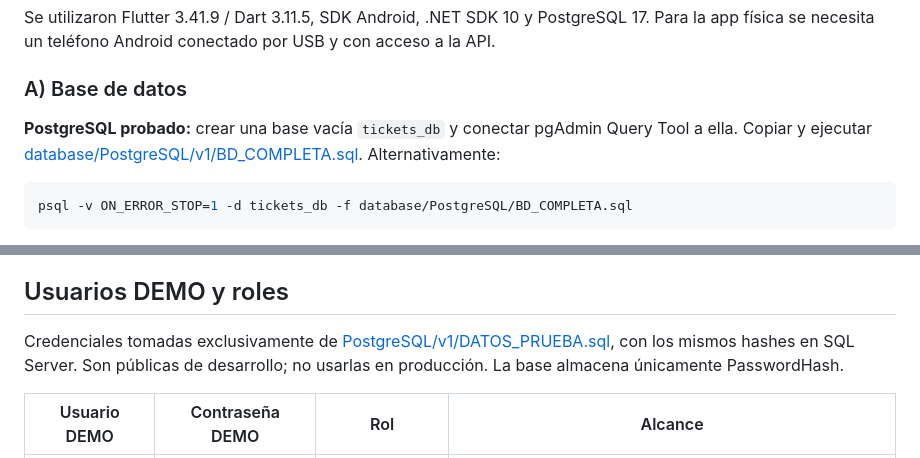
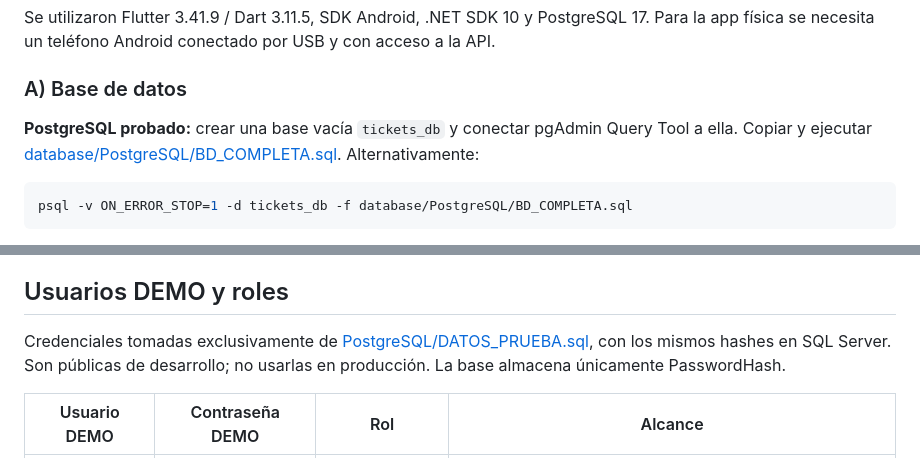
Before and after one commit to acamord2/mobile-support-tickets, a Markdown page: README.md, 2 parts joined by grey strips. GitHub-like rendering.

Commit message:
Entregable

````diff
--- a/README.md
+++ b/README.md
@@ -31,7 +31,7 @@ Se utilizaron Flutter 3.41.9 / Dart 3.11.5, SDK Android, .NET SDK 10 y PostgreSQ
 
 ### A) Base de datos
 
-**PostgreSQL probado:** crear una base vacía `tickets_db` y conectar pgAdmin Query Tool a ella. Copiar y ejecutar [database/PostgreSQL/v1/BD_COMPLETA.sql](database/PostgreSQL/v1/BD_COMPLETA.sql). Alternativamente:
+**PostgreSQL probado:** crear una base vacía `tickets_db` y conectar pgAdmin Query Tool a ella. Copiar y ejecutar [database/PostgreSQL/BD_COMPLETA.sql](database/PostgreSQL/BD_COMPLETA.sql). Alternativamente:
 
 ```sh
 psql -v ON_ERROR_STOP=1 -d tickets_db -f database/PostgreSQL/BD_COMPLETA.sql
@@ -118,7 +118,7 @@ Antes de implementar esta propuesta hay que configurar encabezados reenviados y
 
 ## Usuarios DEMO y roles
 
-Credenciales tomadas exclusivamente de [PostgreSQL/v1/DATOS_PRUEBA.sql](database/PostgreSQL/v1/DATOS_PRUEBA.sql), con los mismos hashes en SQL Server. Son públicas de desarrollo; no usarlas en producción. La base almacena únicamente PasswordHash.
+Credenciales tomadas exclusivamente de [PostgreSQL/DATOS_PRUEBA.sql](database/PostgreSQL/DATOS_PRUEBA.sql), con los mismos hashes en SQL Server. Son públicas de desarrollo; no usarlas en producción. La base almacena únicamente PasswordHash.
 
 | Usuario DEMO | Contraseña DEMO | Rol | Alcance |
 |---|---|---|---|
````
